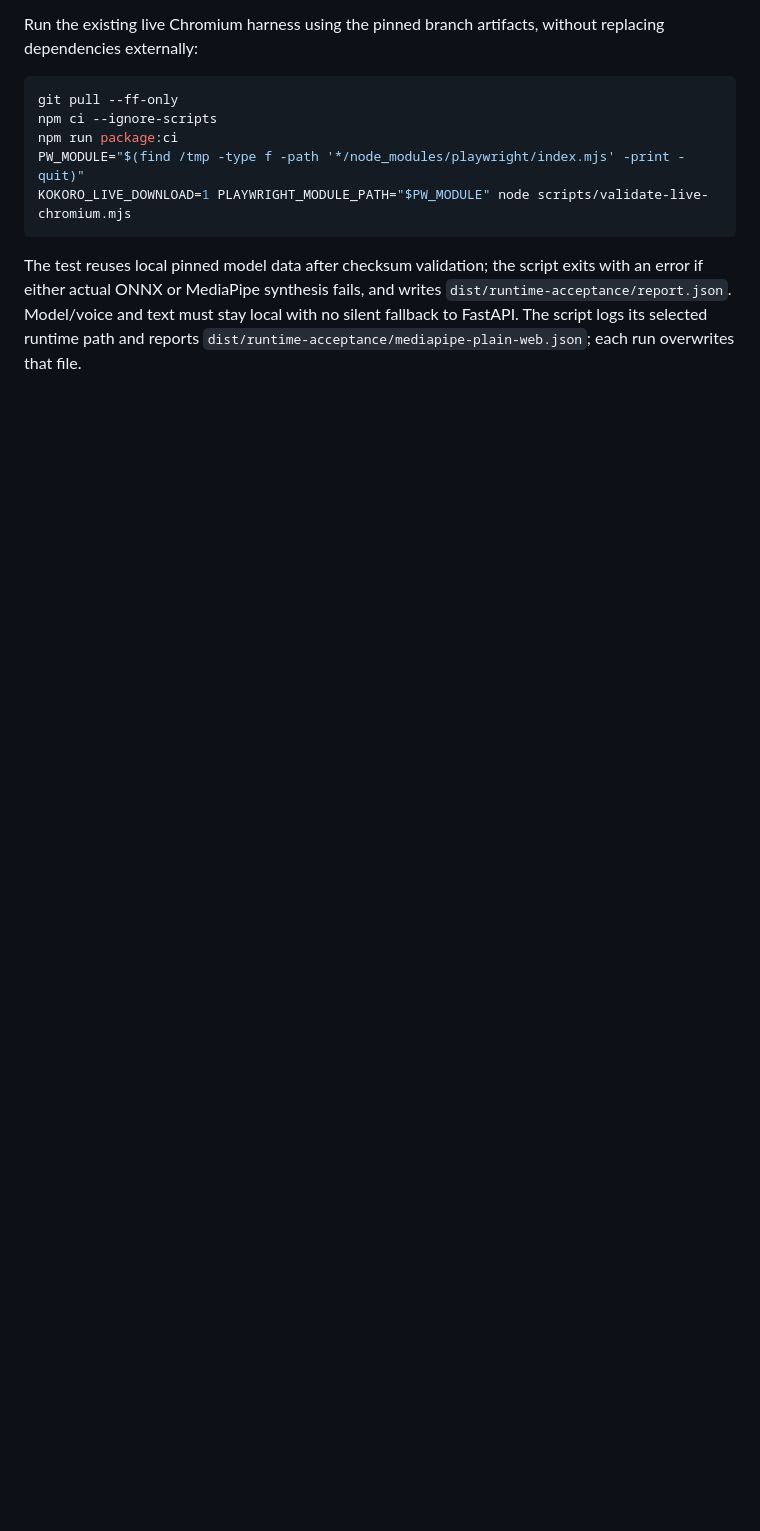
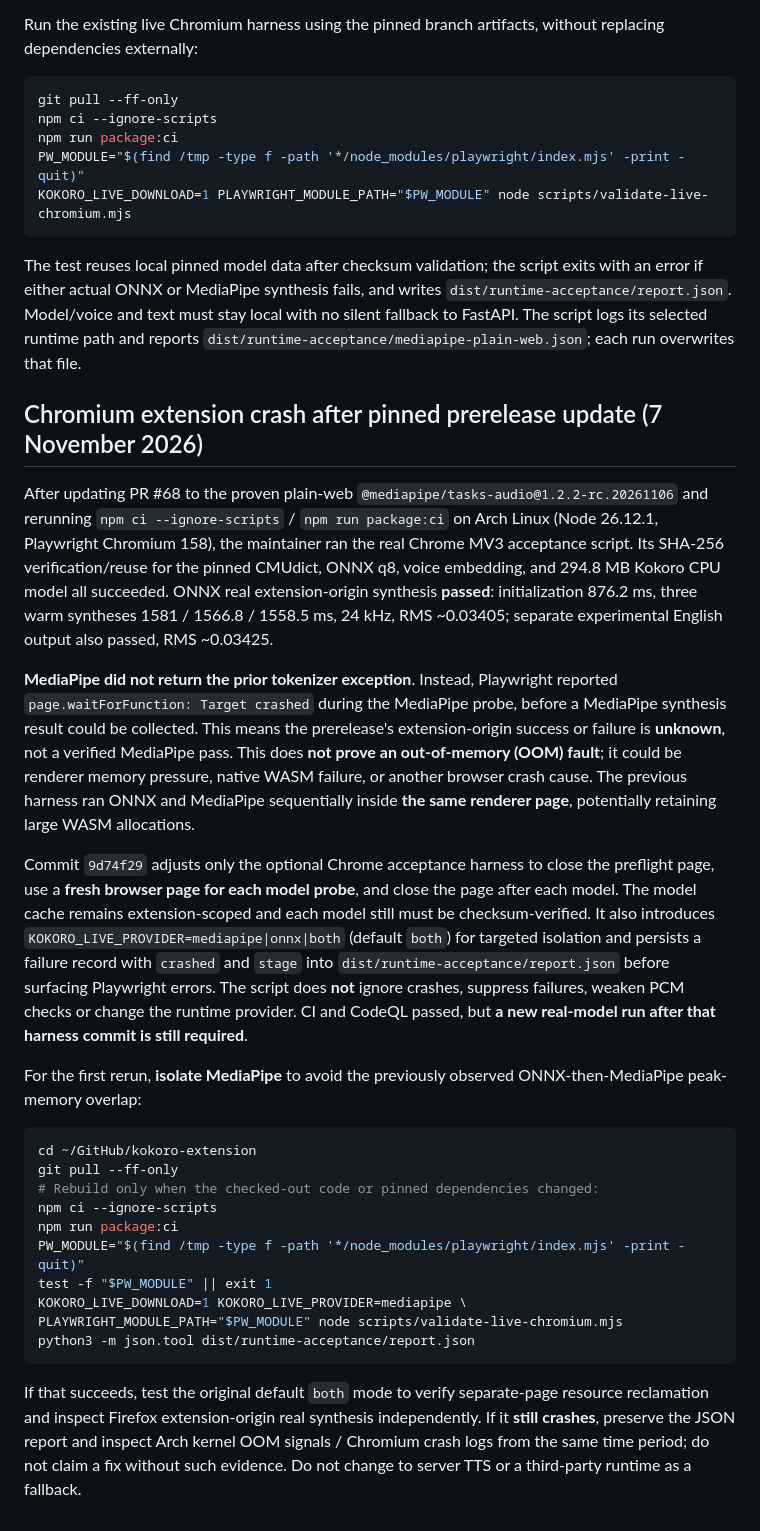
Before and after one commit to Fooftilly/kokoro-extension, a Markdown page: docs/runtime-validation-2026-11-07.md, the part around the change. GitHub-like rendering; blank space fills up the shorter version.

Commit message:
docs(local): record Chromium renderer crash after prerelease and per-provider isolation acceptance

````diff
--- a/docs/runtime-validation-2026-11-07.md
+++ b/docs/runtime-validation-2026-11-07.md
@@ -168,3 +168,28 @@ KOKORO_LIVE_DOWNLOAD=1 PLAYWRIGHT_MODULE_PATH="$PW_MODULE" node scripts/validate
 ```
 
 The test reuses local pinned model data after checksum validation; the script exits with an error if either actual ONNX or MediaPipe synthesis fails, and writes `dist/runtime-acceptance/report.json`. Model/voice and text must stay local with no silent fallback to FastAPI. The script logs its selected runtime path and reports `dist/runtime-acceptance/mediapipe-plain-web.json`; each run overwrites that file.
+
+## Chromium extension crash after pinned prerelease update (7 November 2026)
+
+After updating PR #68 to the proven plain-web `@mediapipe/tasks-audio@1.2.2-rc.20261106` and rerunning `npm ci --ignore-scripts` / `npm run package:ci` on Arch Linux (Node 26.12.1, Playwright Chromium 158), the maintainer ran the real Chrome MV3 acceptance script. Its SHA-256 verification/reuse for the pinned CMUdict, ONNX q8, voice embedding, and 294.8 MB Kokoro CPU model all succeeded. ONNX real extension-origin synthesis **passed**: initialization 876.2 ms, three warm syntheses 1581 / 1566.8 / 1558.5 ms, 24 kHz, RMS ~0.03405; separate experimental English output also passed, RMS ~0.03425.
+
+**MediaPipe did not return the prior tokenizer exception**. Instead, Playwright reported `page.waitForFunction: Target crashed` during the MediaPipe probe, before a MediaPipe synthesis result could be collected. This means the prerelease's extension-origin success or failure is **unknown**, not a verified MediaPipe pass. This does **not prove an out-of-memory (OOM) fault**; it could be renderer memory pressure, native WASM failure, or another browser crash cause. The previous harness ran ONNX and MediaPipe sequentially inside **the same renderer page**, potentially retaining large WASM allocations.
+
+Commit `9d74f29` adjusts only the optional Chrome acceptance harness to close the preflight page, use a **fresh browser page for each model probe**, and close the page after each model. The model cache remains extension-scoped and each model still must be checksum-verified. It also introduces `KOKORO_LIVE_PROVIDER=mediapipe|onnx|both` (default `both`) for targeted isolation and persists a failure record with `crashed` and `stage` into `dist/runtime-acceptance/report.json` before surfacing Playwright errors. The script does **not** ignore crashes, suppress failures, weaken PCM checks or change the runtime provider. CI and CodeQL passed, but **a new real-model run after that harness commit is still required**.
+
+For the first rerun, **isolate MediaPipe** to avoid the previously observed ONNX-then-MediaPipe peak-memory overlap:
+
+```bash
+cd ~/GitHub/kokoro-extension
+git pull --ff-only
+# Rebuild only when the checked-out code or pinned dependencies changed:
+npm ci --ignore-scripts
+npm run package:ci
+PW_MODULE="$(find /tmp -type f -path '*/node_modules/playwright/index.mjs' -print -quit)"
+test -f "$PW_MODULE" || exit 1
+KOKORO_LIVE_DOWNLOAD=1 KOKORO_LIVE_PROVIDER=mediapipe \
+PLAYWRIGHT_MODULE_PATH="$PW_MODULE" node scripts/validate-live-chromium.mjs
+python3 -m json.tool dist/runtime-acceptance/report.json
+```
+
+If that succeeds, test the original default `both` mode to verify separate-page resource reclamation and inspect Firefox extension-origin real synthesis independently. If it **still crashes**, preserve the JSON report and inspect Arch kernel OOM signals / Chromium crash logs from the same time period; do not claim a fix without such evidence. Do not change to server TTS or a third-party runtime as a fallback.
````
